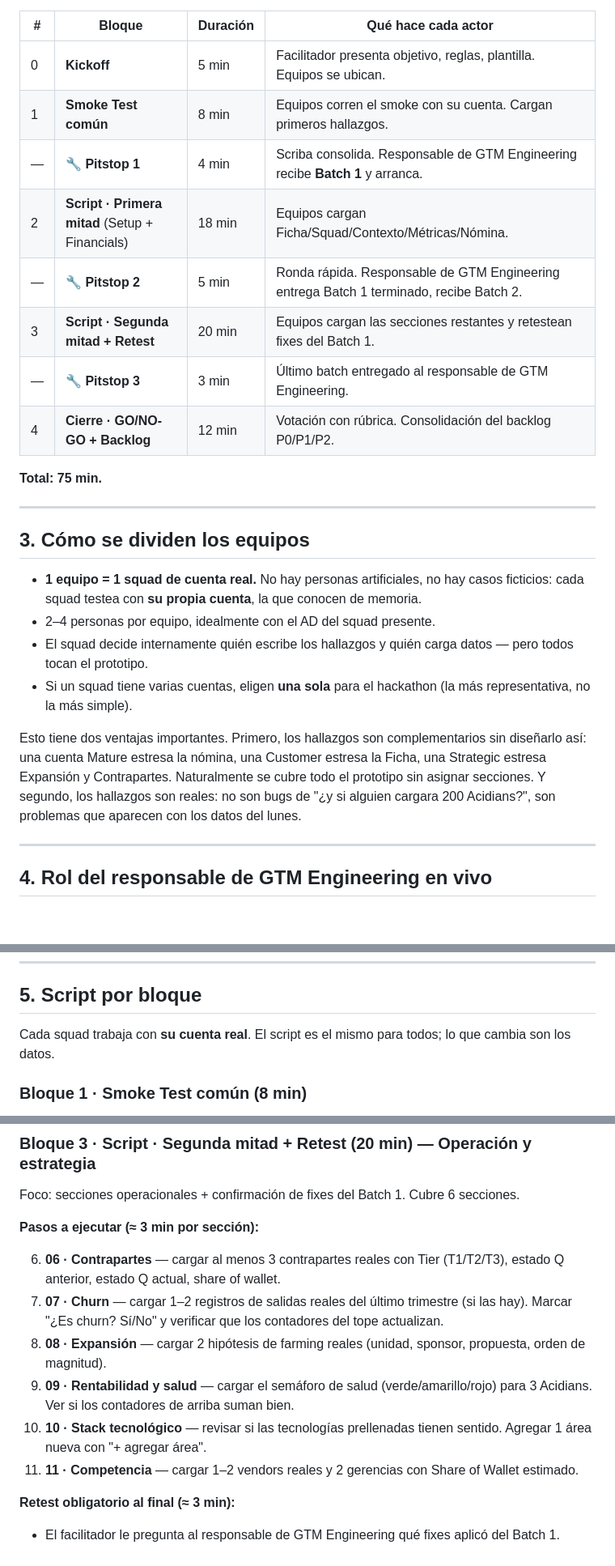
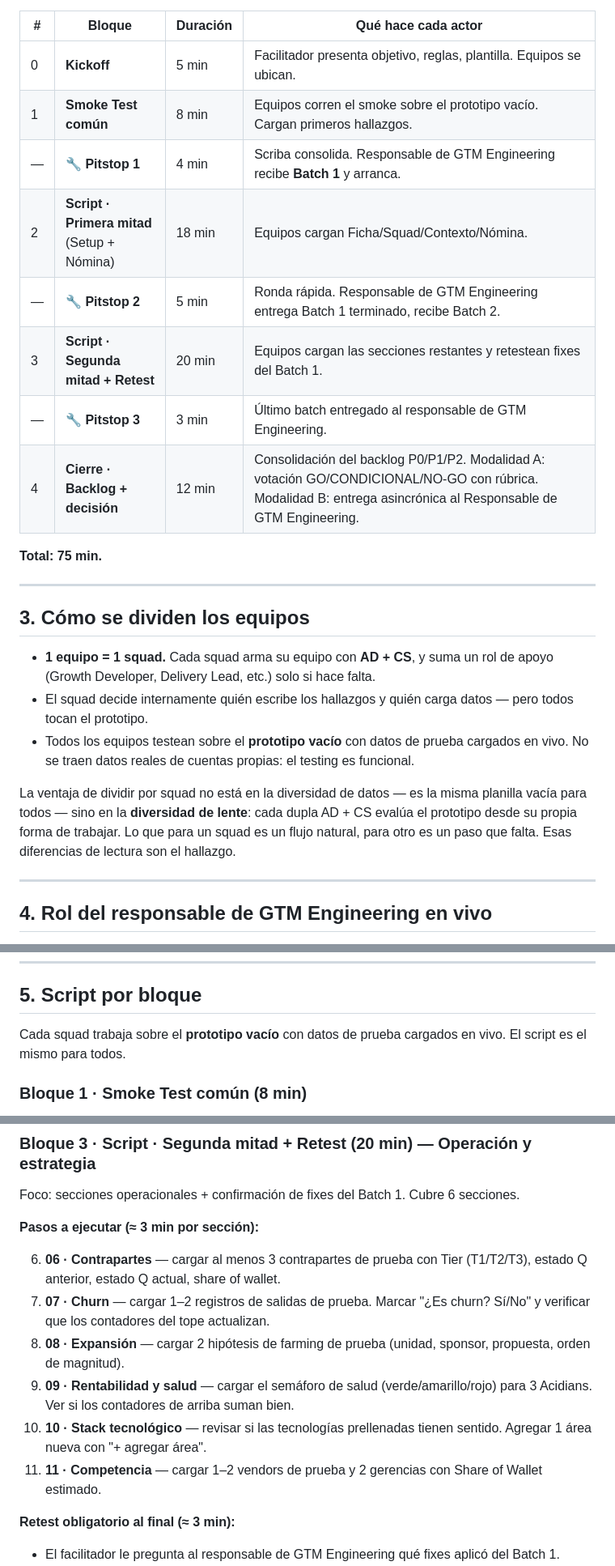
Before and after one commit to rominapicollo/testinghackathon, a Markdown page: docs/01_hackathon_design.md, 3 parts joined by grey strips. Shown at 81% size. Rendered like a GitHub page; blank space fills up the shorter version.

```diff
--- a/docs/01_hackathon_design.md
+++ b/docs/01_hackathon_design.md
@@ -21,13 +21,13 @@ Al cierre, se define:
 | # | Bloque | Duración | Qué hace cada actor |
 |---|---|---|---|
 | 0 | **Kickoff** | 5 min | Facilitador presenta objetivo, reglas, plantilla. Equipos se ubican. |
-| 1 | **Smoke Test común** | 8 min | Equipos corren el smoke con su cuenta. Cargan primeros hallazgos. |
+| 1 | **Smoke Test común** | 8 min | Equipos corren el smoke sobre el prototipo vacío. Cargan primeros hallazgos. |
 | — | **🔧 Pitstop 1** | 4 min | Scriba consolida. Responsable de GTM Engineering recibe **Batch 1** y arranca. |
-| 2 | **Script · Primera mitad** (Setup + Financials) | 18 min | Equipos cargan Ficha/Squad/Contexto/Métricas/Nómina. |
+| 2 | **Script · Primera mitad** (Setup + Nómina) | 18 min | Equipos cargan Ficha/Squad/Contexto/Nómina. |
 | — | **🔧 Pitstop 2** | 5 min | Ronda rápida. Responsable de GTM Engineering entrega Batch 1 terminado, recibe Batch 2. |
 | 3 | **Script · Segunda mitad + Retest** | 20 min | Equipos cargan las secciones restantes y retestean fixes del Batch 1. |
 | — | **🔧 Pitstop 3** | 3 min | Último batch entregado al responsable de GTM Engineering. |
-| 4 | **Cierre · GO/NO-GO + Backlog** | 12 min | Votación con rúbrica. Consolidación del backlog P0/P1/P2. |
+| 4 | **Cierre · Backlog + decisión** | 12 min | Consolidación del backlog P0/P1/P2. Modalidad A: votación GO/CONDICIONAL/NO-GO con rúbrica. Modalidad B: entrega asincrónica al Responsable de GTM Engineering. |
 
 **Total: 75 min.**
 
@@ -35,12 +35,11 @@ Al cierre, se define:
 
 ## 3. Cómo se dividen los equipos
 
-- **1 equipo = 1 squad de cuenta real.** No hay personas artificiales, no hay casos ficticios: cada squad testea con **su propia cuenta**, la que conocen de memoria.
-- 2–4 personas por equipo, idealmente con el AD del squad presente.
+- **1 equipo = 1 squad.** Cada squad arma su equipo con **AD + CS**, y suma un rol de apoyo (Growth Developer, Delivery Lead, etc.) solo si hace falta.
 - El squad decide internamente quién escribe los hallazgos y quién carga datos — pero todos tocan el prototipo.
-- Si un squad tiene varias cuentas, eligen **una sola** para el hackathon (la más representativa, no la más simple).
+- Todos los equipos testean sobre el **prototipo vacío** con datos de prueba cargados en vivo. No se traen datos reales de cuentas propias: el testing es funcional.
 
-Esto tiene dos ventajas importantes. Primero, los hallazgos son complementarios sin diseñarlo así: una cuenta Mature estresa la nómina, una Customer estresa la Ficha, una Strategic estresa Expansión y Contrapartes. Naturalmente se cubre todo el prototipo sin asignar secciones. Y segundo, los hallazgos son reales: no son bugs de "¿y si alguien cargara 200 Acidians?", son problemas que aparecen con los datos del lunes.
+La ventaja de dividir por squad no está en la diversidad de datos — es la misma planilla vacía para todos — sino en la **diversidad de lente**: cada dupla AD + CS evalúa el prototipo desde su propia forma de trabajar. Lo que para un squad es un flujo natural, para otro es un paso que falta. Esas diferencias de lectura son el hallazgo.
 
 ---
 
@@ -60,7 +59,7 @@ Buena regla: el responsable de GTM Engineering ataca primero **bloqueadores con
 
 ## 5. Script por bloque
 
-Cada squad trabaja con **su cuenta real**. El script es el mismo para todos; lo que cambia son los datos.
+Cada squad trabaja sobre el **prototipo vacío** con datos de prueba cargados en vivo. El script es el mismo para todos.
 
 ### Bloque 1 · Smoke Test común (8 min)
 
@@ -115,12 +110,12 @@ Foco: secciones operacionales + confirmación de fixes del Batch 1. Cubre 6 secc
 
 **Pasos a ejecutar (≈ 3 min por sección):**
 
-6. **06 · Contrapartes** — cargar al menos 3 contrapartes reales con Tier (T1/T2/T3), estado Q anterior, estado Q actual, share of wallet.
-7. **07 · Churn** — cargar 1–2 registros de salidas reales del último trimestre (si las hay). Marcar "¿Es churn? Sí/No" y verificar que los contadores del tope actualizan.
-8. **08 · Expansión** — cargar 2 hipótesis de farming reales (unidad, sponsor, propuesta, orden de magnitud).
+6. **06 · Contrapartes** — cargar al menos 3 contrapartes de prueba con Tier (T1/T2/T3), estado Q anterior, estado Q actual, share of wallet.
+7. **07 · Churn** — cargar 1–2 registros de salidas de prueba. Marcar "¿Es churn? Sí/No" y verificar que los contadores del tope actualizan.
+8. **08 · Expansión** — cargar 2 hipótesis de farming de prueba (unidad, sponsor, propuesta, orden de magnitud).
 9. **09 · Rentabilidad y salud** — cargar el semáforo de salud (verde/amarillo/rojo) para 3 Acidians. Ver si los contadores de arriba suman bien.
 10. **10 · Stack tecnológico** — revisar si las tecnologías prellenadas tienen sentido. Agregar 1 área nueva con "+ agregar área".
-11. **11 · Competencia** — cargar 1–2 vendors reales y 2 gerencias con Share of Wallet estimado.
+11. **11 · Competencia** — cargar 1–2 vendors de prueba y 2 gerencias con Share of Wallet estimado.
 
 **Retest obligatorio al final (≈ 3 min):**
 - El facilitador le pregunta al responsable de GTM Engineering qué fixes aplicó del Batch 1.
```
Also changed, not shown: other parts of docs/01_hackathon_design.md (+30 -31 lines), docs/03_kickoff_deck.md (+29 -31 lines).
